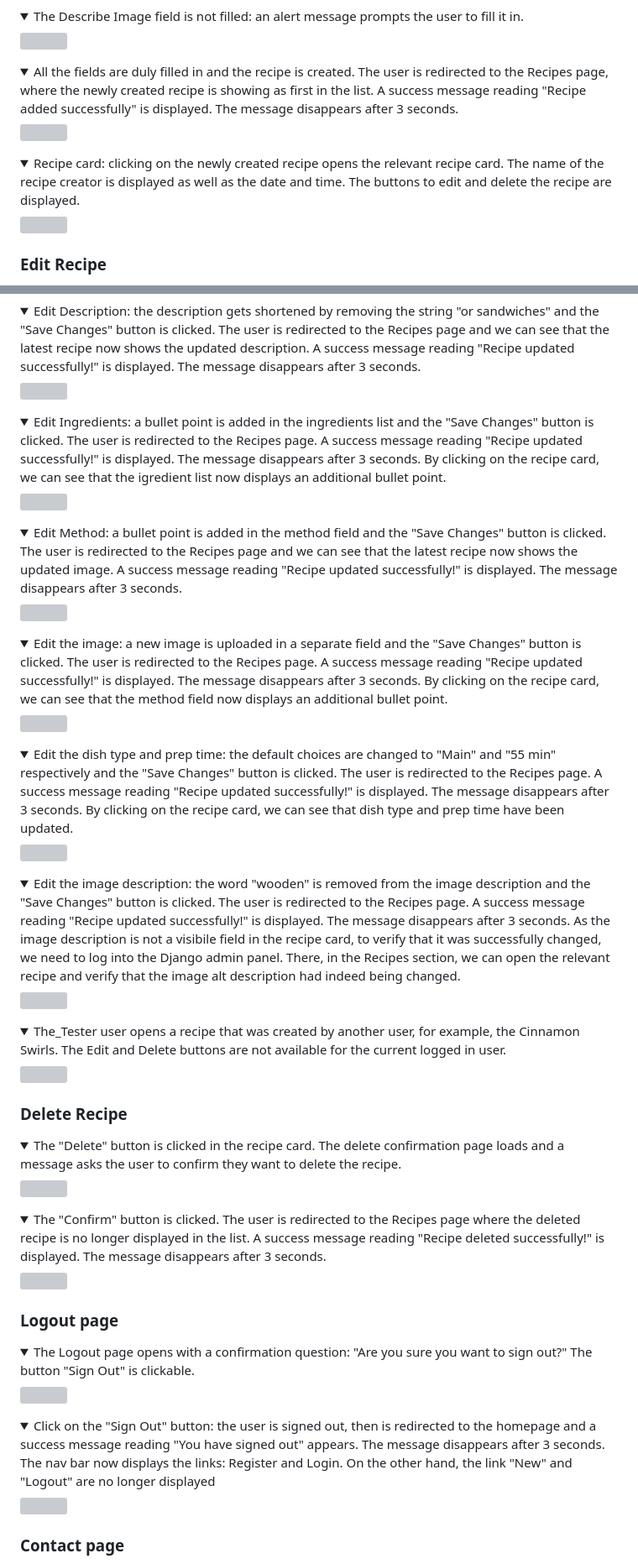
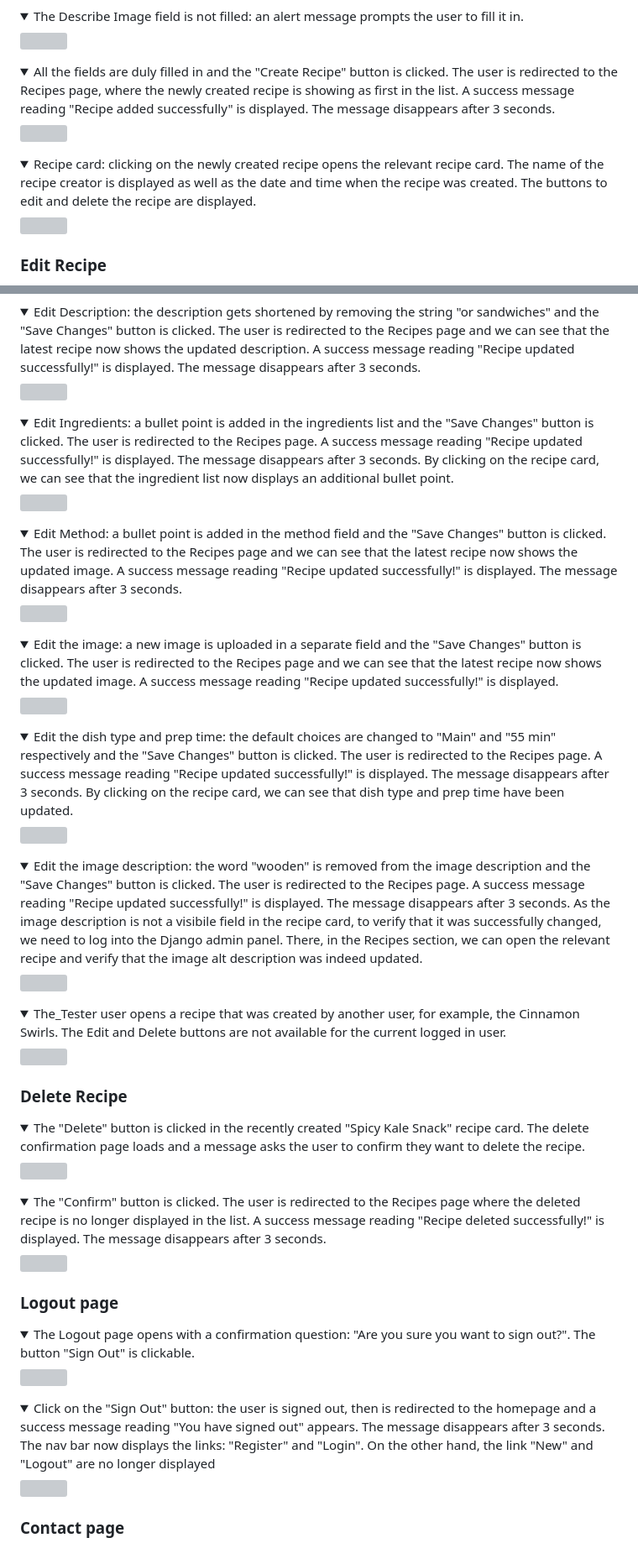
Before and after one commit to Ila-bura/C-est-la-V, a Markdown page: README.md, 2 parts joined by grey strips. Shown at 84% size. Drawn GitHub-style; folded sections open; grey boxes are pictures that could not be loaded.

```diff
--- a/README.md
+++ b/README.md
@@ -676,11 +678,11 @@ The Recipes page displays the same navbar and footer that are found on the homep
 <img src="static/readme-images/readme-new-recipe-no-image-description.png" >
 </details>
 
-<details><summary>All the fields are duly filled in and the recipe is created. The user is redirected to the Recipes page, where the newly created recipe is showing as first in the list. A success message reading "Recipe added successfully" is displayed. The message disappears after 3 seconds.</summary>
+<details><summary>All the fields are duly filled in and the "Create Recipe" button is clicked. The user is redirected to the Recipes page, where the newly created recipe is showing as first in the list. A success message reading "Recipe added successfully" is displayed. The message disappears after 3 seconds.</summary>
 <img src="static/readme-images/readme-new-recipe-success.png" >
 </details>
 
-<details><summary>Recipe card: clicking on the newly created recipe opens the relevant recipe card. The name of the recipe creator is displayed as well as the date and time. The buttons to edit and delete the recipe are displayed.</summary>
+<details><summary>Recipe card: clicking on the newly created recipe opens the relevant recipe card. The name of the recipe creator is displayed as well as the date and time when the recipe was created. The buttons to edit and delete the recipe are displayed.</summary>
 <img src="static/readme-images/readme-new-recipe-card-opened.png" >
 </details>
 
@@ -698,7 +700,7 @@ The Recipes page displays the same navbar and footer that are found on the homep
 <img src="static/readme-images/readme-edit-description-success.png" >
 </details>
 
-<details><summary>Edit Ingredients: a bullet point is added in the ingredients list and the "Save Changes" button is clicked. The user is redirected to the Recipes page. A success message reading "Recipe updated successfully!" is displayed. The message disappears after 3 seconds. By clicking on the recipe card, we can see that the igredient list now displays an additional bullet point.</summary>
+<details><summary>Edit Ingredients: a bullet point is added in the ingredients list and the "Save Changes" button is clicked. The user is redirected to the Recipes page. A success message reading "Recipe updated successfully!" is displayed. The message disappears after 3 seconds. By clicking on the recipe card, we can see that the ingredient list now displays an additional bullet point.</summary>
 <img src="static/readme-images/readme-edit-ingredients-success.png" >
 </details>
 
@@ -706,7 +708,7 @@ The Recipes page displays the same navbar and footer that are found on the homep
 <img src="static/readme-images/readme-edit-method-success.png" >
 </details>
 
-<details><summary>Edit the image: a new image is uploaded in a separate field and the "Save Changes" button is clicked. The user is redirected to the Recipes page. A success message reading "Recipe updated successfully!" is displayed. The message disappears after 3 seconds. By clicking on the recipe card, we can see that the method field now displays an additional bullet point.</summary>
+<details><summary>Edit the image: a new image is uploaded in a separate field and the "Save Changes" button is clicked. The user is redirected to the Recipes page and we can see that the latest recipe now shows the updated image. A success message reading "Recipe updated successfully!" is displayed.</summary>
 <img src="static/readme-images/readme-edit-image-success.png" >
 </details>
 
@@ -714,7 +716,7 @@ The Recipes page displays the same navbar and footer that are found on the homep
 <img src="static/readme-images/readme-edit-type-time-success.png" >
 </details>
 
-<details><summary>Edit the image description: the word "wooden" is removed from the image description and the "Save Changes" button is clicked. The user is redirected to the Recipes page. A success message reading "Recipe updated successfully!" is displayed. The message disappears after 3 seconds. As the image description is not a visibile field in the recipe card, to verify that it was successfully changed, we need to log into the Django admin panel. There, in the Recipes section, we can open the relevant recipe and verify that the image alt description had indeed being changed.</summary>
+<details><summary>Edit the image description: the word "wooden" is removed from the image description and the "Save Changes" button is clicked. The user is redirected to the Recipes page. A success message reading "Recipe updated successfully!" is displayed. The message disappears after 3 seconds. As the image description is not a visibile field in the recipe card, to verify that it was successfully changed, we need to log into the Django admin panel. There, in the Recipes section, we can open the relevant recipe and verify that the image alt description was indeed updated.</summary>
 <img src="static/readme-images/readme-edit-image-alt-success.png" >
 </details>
 
@@ -724,7 +726,7 @@ The Recipes page displays the same navbar and footer that are found on the homep
 
 ### Delete Recipe
 
-<details><summary>The "Delete" button is clicked in the recipe card. The delete confirmation page loads and a message asks the user to confirm they want to delete the recipe. </summary>
+<details><summary>The "Delete" button is clicked in the recently created "Spicy Kale Snack" recipe card. The delete confirmation page loads and a message asks the user to confirm they want to delete the recipe. </summary>
 <img src="static/readme-images/readme-delete-confirmation.png" >
 </details>
 
@@ -734,11 +736,11 @@ The Recipes page displays the same navbar and footer that are found on the homep
 
 ### Logout page
 
-<details><summary>The Logout page opens with a confirmation question: "Are you sure you want to sign out?" The button "Sign Out" is clickable.</summary>
+<details><summary>The Logout page opens with a confirmation question: "Are you sure you want to sign out?". The button "Sign Out" is clickable.</summary>
 <img src="static/readme-images/readme-logout-loggedin.png" >
 </details>
 
-<details><summary>Click on the "Sign Out" button: the user is signed out, then is redirected to the homepage and a success message reading "You have signed out" appears. The message disappears after 3 seconds. The nav bar now displays the links: Register and Login. On the other hand, the link "New" and "Logout" are no longer displayed</summary>
+<details><summary>Click on the "Sign Out" button: the user is signed out, then is redirected to the homepage and a success message reading "You have signed out" appears. The message disappears after 3 seconds. The nav bar now displays the links: "Register" and "Login". On the other hand, the link "New" and "Logout" are no longer displayed</summary>
 <img src="static/readme-images/readme-loggedout-success.png" >
 </details>
 
```
Also changed, not shown: other parts of README.md (+46 -45 lines).
